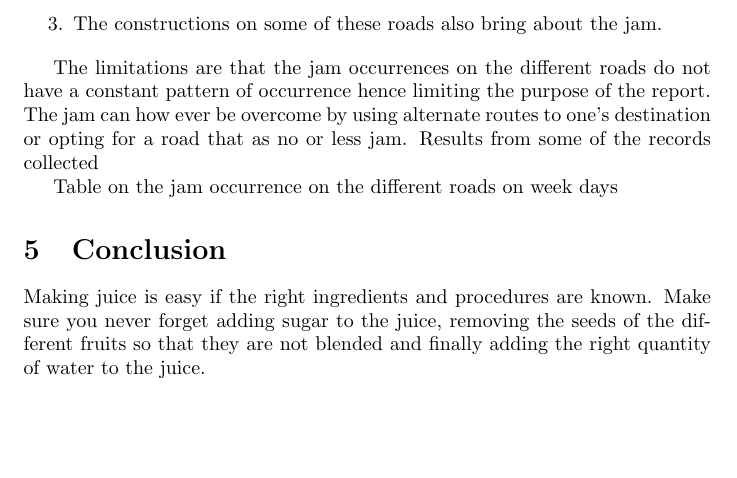
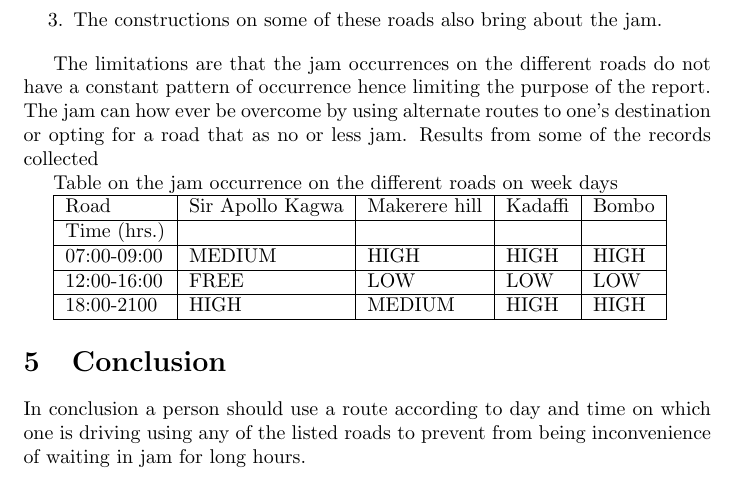
Before and after one commit to barioder27/Data-Collection-Assignment, a LaTeX document (report.tex): part of page 2 of 2, cut so that both start at the same text, the shorter picture padded with empty space. Compiled offline with pdfLaTeX.

Commit message:
REPORT
REPORT

```diff
--- a/report.tex
+++ b/report.tex
@@ -38,9 +38,21 @@ Results from some of the records collected
 
 Table on the jam occurrence on the different roads on week days
 
+\begin{tabular}{|l|l|l|l|l|}
+\hline
+Road& Sir Apollo Kagwa & Makerere hill & Kadaffi & Bombo \\
+\hline
+Time (hrs.) &  & & & \\
+\hline
+07:00-09:00& MEDIUM &HIGH&HIGH&HIGH \\
+\hline
+12:00-16:00 &FREE  & LOW&LOW & LOW\\
+\hline
+18:00-2100&HIGH  &MEDIUM & HIGH& HIGH\\
+\hline
+\end{tabular}
+
 
 \section{\textbf{Conclusion }}
-Making juice is easy if the right ingredients and procedures are known. Make sure you never
- forget adding sugar to the juice, removing the seeds of the different fruits so that they are
- not blended and finally adding the right quantity of water to the juice.
+In conclusion a person should use a route according to day and time on which one is driving using any of the listed roads to prevent from being inconvenience of waiting in jam for long hours.
 \end{document}
```
Also changed, not shown: report.pdf, 2 other files.
